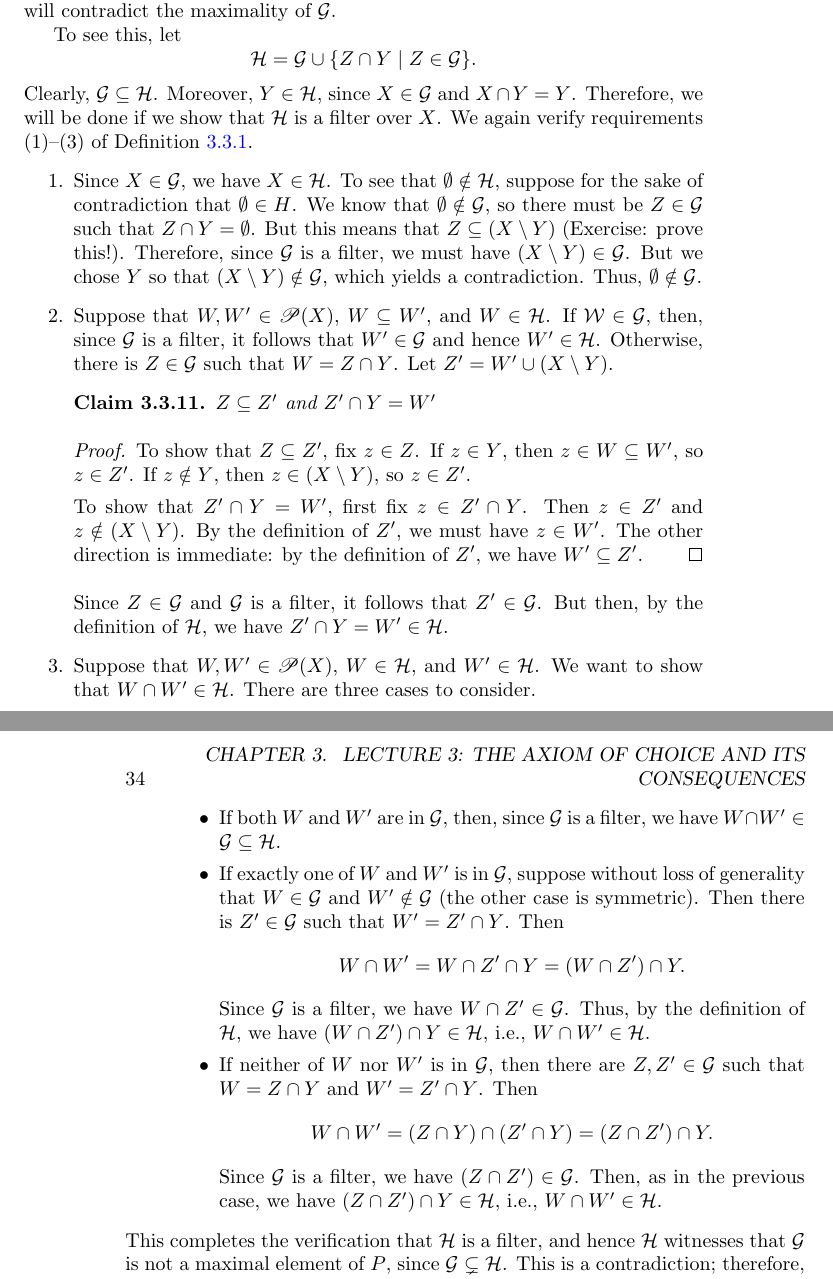
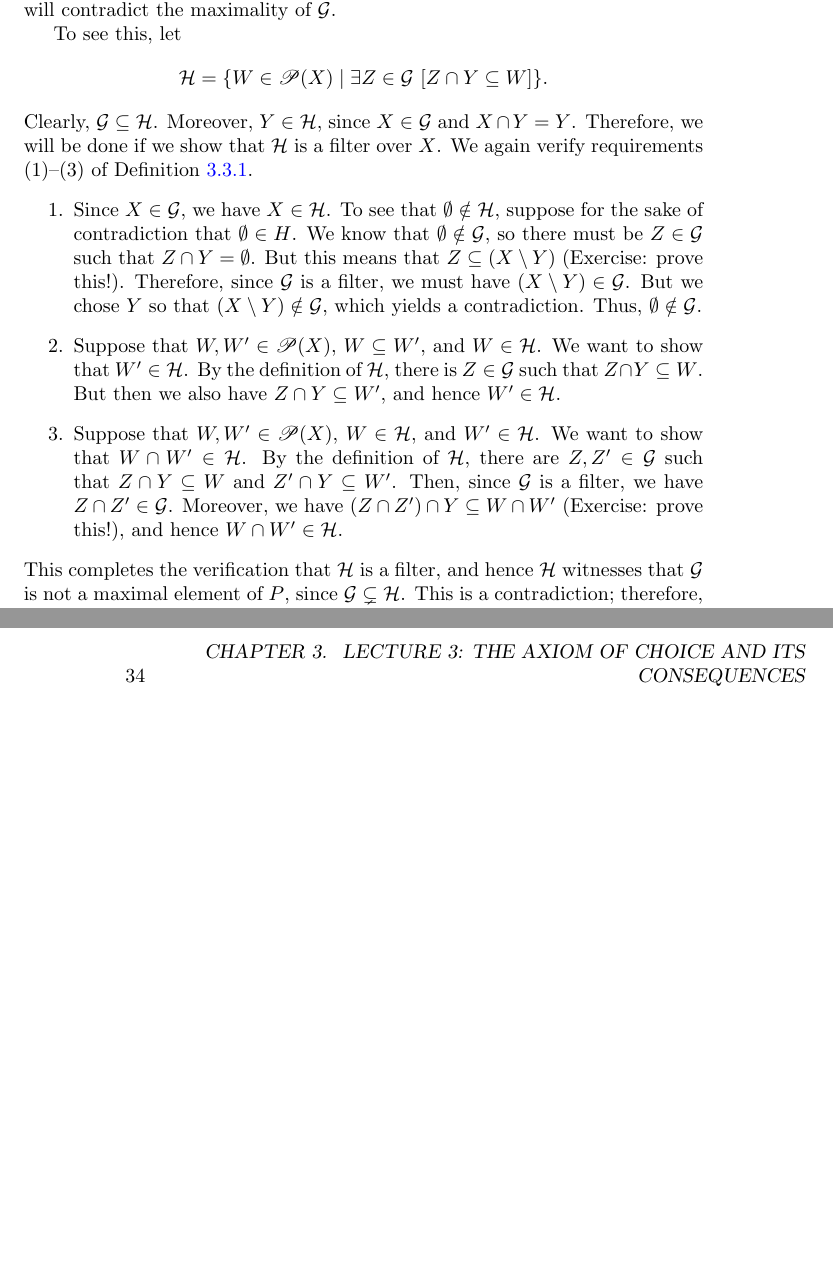
Before and after one commit to clambiehanson/teaching, a LaTeX thesis (latex/lecture_notes.tex): two parts of pages 35 and 36 of 71, joined at a grey line, cut so that both start at the same text, the shorter picture padded with empty space. Compiled offline with pdfLaTeX.

Commit message:
Add files via upload

```diff
--- a/latex/lecture_notes.tex
+++ b/latex/lecture_notes.tex
@@ -1661,7 +1661,7 @@ of Zorn's lemma, is the key.
 
   To see this, let
   \[
-    \mathcal{H} = \mathcal{G} \cup \{Z \cap Y \mid Z \in \mathcal{G}\}.
+    \mathcal{H} = \{W \in \power(X) \mid \exists Z \in \mc{G} \ [Z \cap Y \subseteq W]\}.
   \]
   Clearly, $\mathcal{G} \subseteq \mathcal{H}$. Moreover, $Y \in \mathcal{H}$, since
   $X \in \mathcal{G}$ and $X \cap Y = Y$. Therefore, we will be done if we show that $\mathcal{H}$
@@ -1673,45 +1673,17 @@ of Zorn's lemma, is the key.
     that $Z \subseteq (X \setminus Y)$ (Exercise: prove this!). Therefore, since
     $\mc{G}$ is a filter, we must have $(X \setminus Y) \in \mc{G}$. But we chose $Y$ so that
     $(X \setminus Y) \notin \mc{G}$, which yields a contradiction. Thus, $\emptyset \notin \mc{G}$.
-    \item Suppose that $W, W' \in \power(X)$, $W \subseteq W'$, and $W \in \mc{H}$. If
-    $\mc{W} \in \mc{G}$, then, since $\mc{G}$ is a filter, it follows that $W' \in \mc{G}$
-    and hence $W' \in \mc{H}$. Otherwise, there is $Z \in \mc{G}$ such that
-    $W = Z \cap Y$. Let $Z' = W' \cup (X \setminus Y)$.
-    \begin{claim}
-      $Z \subseteq Z'$ and $Z' \cap Y = W'$
-    \end{claim}
-
-    \begin{proof}
-      To show that $Z \subseteq Z'$, fix $z \in Z$. If $z \in Y$, then $z \in W \subseteq W'$, so
-      $z \in Z'$. If $z \notin Y$, then $z \in (X \setminus Y)$, so $z \in Z'$.
-
-      To show that $Z' \cap Y = W'$, first fix $z \in Z' \cap Y$. Then $z \in Z'$ and $z \notin
-      (X \setminus Y)$. By the definition of $Z'$, we must have $z \in W'$. The other direction
-      is immediate: by the definition of $Z'$, we have $W' \subseteq Z'$.
-    \end{proof}
-    Since $Z \in \mc{G}$ and $\mc{G}$ is a filter, it follows that $Z' \in \mc{G}$. But then,
-    by the definition of $\mc{H}$, we have $Z' \cap Y = W' \in \mc{H}$.
+    \item Suppose that $W, W' \in \power(X)$, $W \subseteq W'$, and $W \in \mc{H}$.
+    We want to show that $W' \in \mc{H}$. By the definition of $\mc{H}$,
+    there is $Z \in \mc{G}$ such that
+    $Z \cap Y \subseteq W$. But then we also have $Z \cap Y \subseteq W'$, and hence
+    $W' \in \mc{H}$.
     \item Suppose that $W,W' \in \power(X)$, $W \in \mc{H}$, and $W' \in \mc{H}$. We want to show
-    that $W \cap W' \in \mc{H}$. There are three cases to consider.
-    \begin{itemize}
-      \item If both $W$ and $W'$ are in $\mc{G}$, then, since $\mc{G}$ is a filter, we have
-      $W \cap W' \in \mc{G} \subseteq \mc{H}$.
-      \item If exactly one of $W$ and $W'$ is in $\mc{G}$, suppose without loss of generality
-      that $W \in \mc{G}$ and $W' \notin \mc{G}$ (the other case is symmetric).
-      Then there is $Z' \in \mc{G}$ such that $W' = Z' \cap Y$. Then
-      \[
-        W \cap W' = W \cap Z' \cap Y = (W \cap Z') \cap Y.
-      \]
-      Since $\mc{G}$ is a filter, we have $W \cap Z' \in \mc{G}$. Thus, by the definition of
-      $\mc{H}$, we have $(W \cap Z') \cap Y \in \mc{H}$, i.e., $W \cap W' \in \mc{H}$.
-      \item If neither of $W$ nor $W'$ is in $\mc{G}$, then there are $Z,Z' \in \mc{G}$
-      such that $W = Z \cap Y$ and $W' = Z' \cap Y$. Then
-      \[
-        W \cap W' = (Z \cap Y) \cap (Z' \cap Y) = (Z \cap Z') \cap Y.
-      \]
-      Since $\mc{G}$ is a filter, we have $(Z \cap Z') \in \mc{G}$. Then, as in the previous
-      case, we have $(Z \cap Z') \cap Y \in \mc{H}$, i.e., $W \cap W' \in \mc{H}$.
-    \end{itemize}
+    that $W \cap W' \in \mc{H}$. By the definition of $\mc{H}$, there are $Z,Z' \in \mc{G}$
+    such that $Z \cap Y \subseteq W$ and $Z' \cap Y \subseteq W'$. Then, since $\mc{G}$ is
+    a filter, we have $Z \cap Z' \in \mc{G}$. Moreover, we have
+    $(Z \cap Z') \cap Y \subseteq W \cap W'$ (Exercise: prove this!), and hence
+    $W \cap W' \in \mc{H}$.
   \end{enumerate}
   This completes the verification that $\mc{H}$ is a filter, and hence $\mc{H}$ witnesses that
   $\mc{G}$ is not a maximal element of $P$, since $\mc{G} \subsetneq \mc{H}$. This is a contradiction;
```
